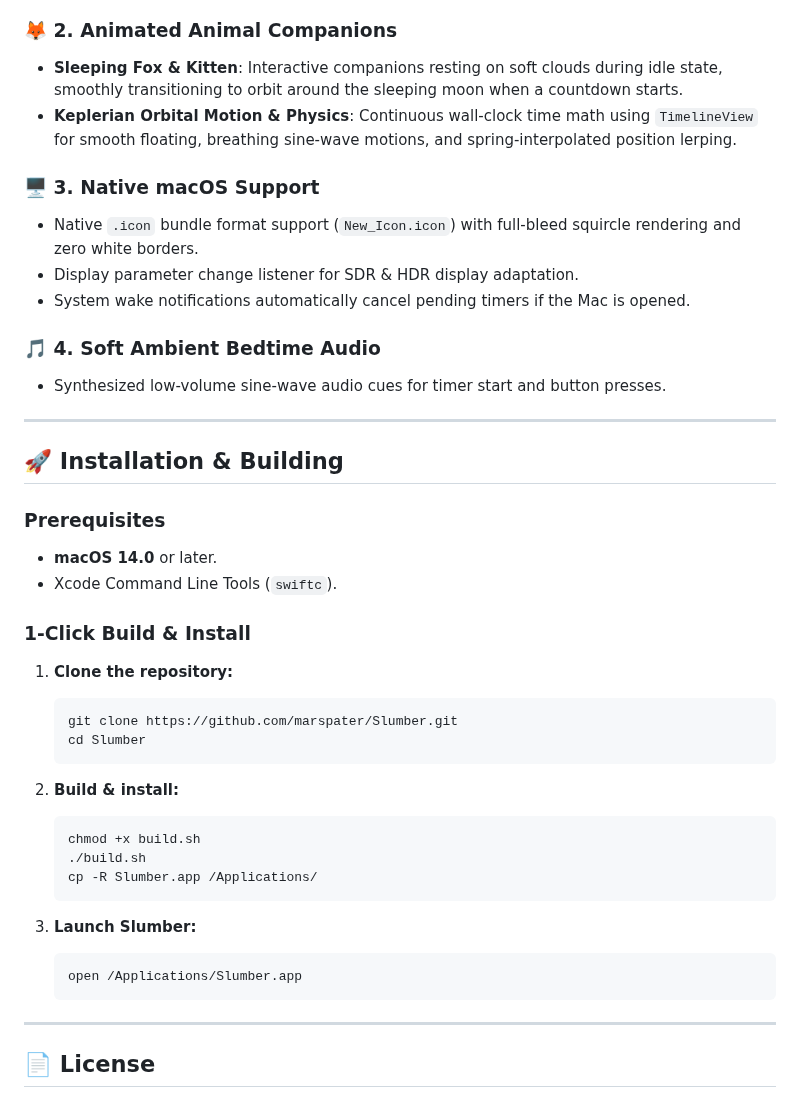
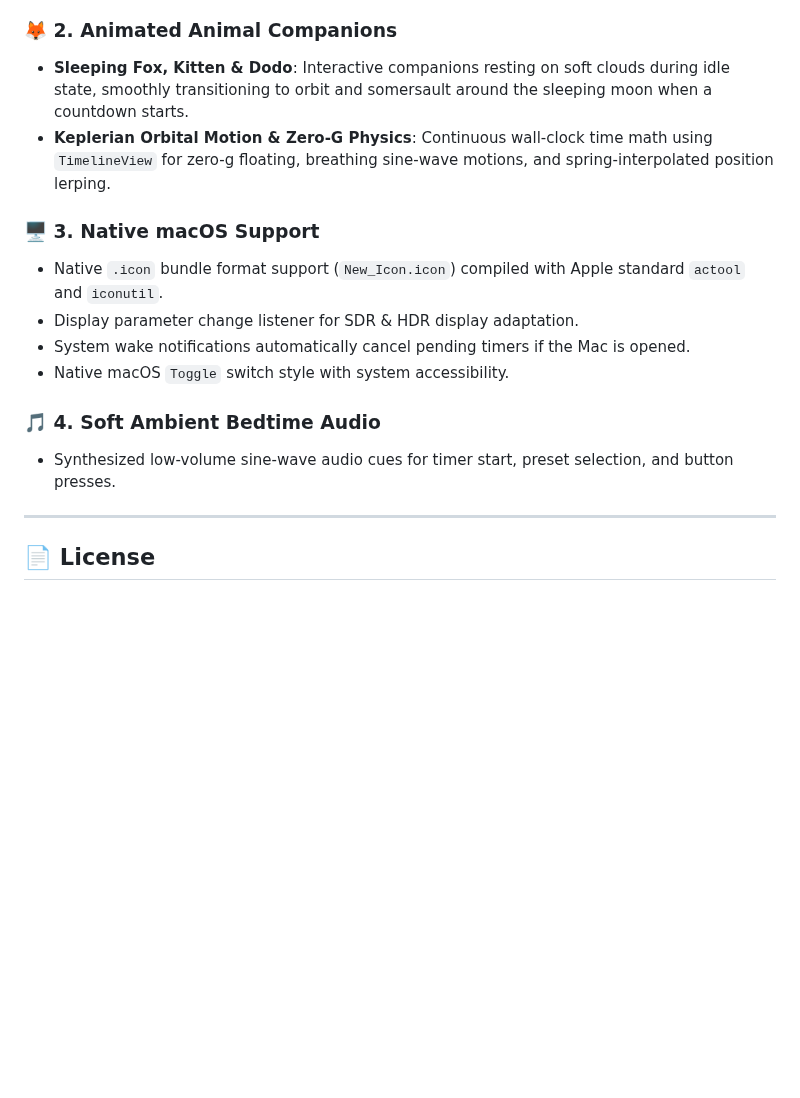
Before and after one commit to marspater/Slumber, a Markdown page: README.md, the part around one of its changes. Drawn GitHub-style; blank space fills up the shorter version.

````diff
--- a/README.md
+++ b/README.md
@@ -56,44 +67,17 @@ Slumber features a Display P3 wide-gamut cosmic sky, soft vector clouds, dynamic
 - Display P3 wide-gamut color definitions (`Color.p3(...)`) for vibrant colors across both Light & Dark OS themes.
 
 ### 🦊 2. Animated Animal Companions
-- **Sleeping Fox & Kitten**: Interactive companions resting on soft clouds during idle state, smoothly transitioning to orbit around the sleeping moon when a countdown starts.
-- **Keplerian Orbital Motion & Physics**: Continuous wall-clock time math using `TimelineView` for smooth floating, breathing sine-wave motions, and spring-interpolated position lerping.
+- **Sleeping Fox, Kitten & Dodo**: Interactive companions resting on soft clouds during idle state, smoothly transitioning to orbit and somersault around the sleeping moon when a countdown starts.
+- **Keplerian Orbital Motion & Zero-G Physics**: Continuous wall-clock time math using `TimelineView` for zero-g floating, breathing sine-wave motions, and spring-interpolated position lerping.
 
 ### 🖥️ 3. Native macOS Support
-- Native `.icon` bundle format support (`New_Icon.icon`) with full-bleed squircle rendering and zero white borders.
+- Native `.icon` bundle format support (`New_Icon.icon`) compiled with Apple standard `actool` and `iconutil`.
 - Display parameter change listener for SDR & HDR display adaptation.
 - System wake notifications automatically cancel pending timers if the Mac is opened.
+- Native macOS `Toggle` switch style with system accessibility.
 
 ### 🎵 4. Soft Ambient Bedtime Audio
-- Synthesized low-volume sine-wave audio cues for timer start and button presses.
-
----
-
-## 🚀 Installation & Building
-
-### Prerequisites
-- **macOS 14.0** or later.
-- Xcode Command Line Tools (`swiftc`).
-
-### 1-Click Build & Install
-
-1. **Clone the repository:**
-   ```bash
-   git clone https://github.com/marspater/Slumber.git
-   cd Slumber
-   ```
-
-2. **Build & install:**
-   ```bash
-   chmod +x build.sh
-   ./build.sh
-   cp -R Slumber.app /Applications/
-   ```
-
-3. **Launch Slumber:**
-   ```bash
-   open /Applications/Slumber.app
-   ```
+- Synthesized low-volume sine-wave audio cues for timer start, preset selection, and button presses.
 
 ---
 
````
Also changed, not shown: other parts of README.md (+34 -23 lines), Assets/New_Icon.icon/Assets/transform-this-purple-gradient-into-an-apple-liqui.png (deleted), Assets/app_icon.png, 7 other files.
